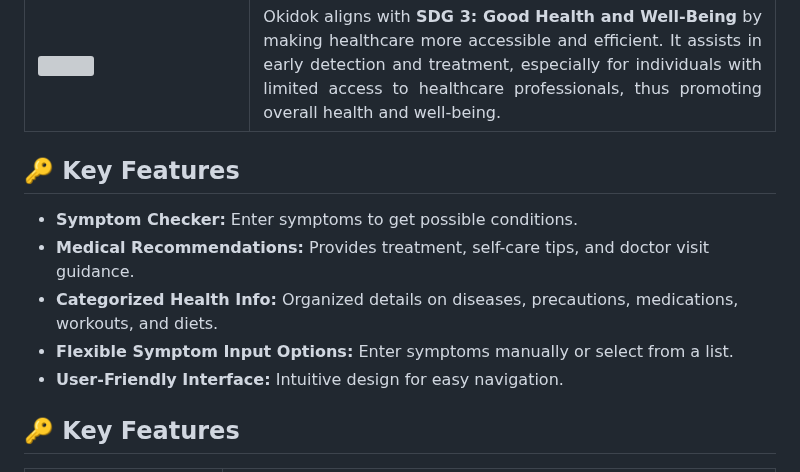
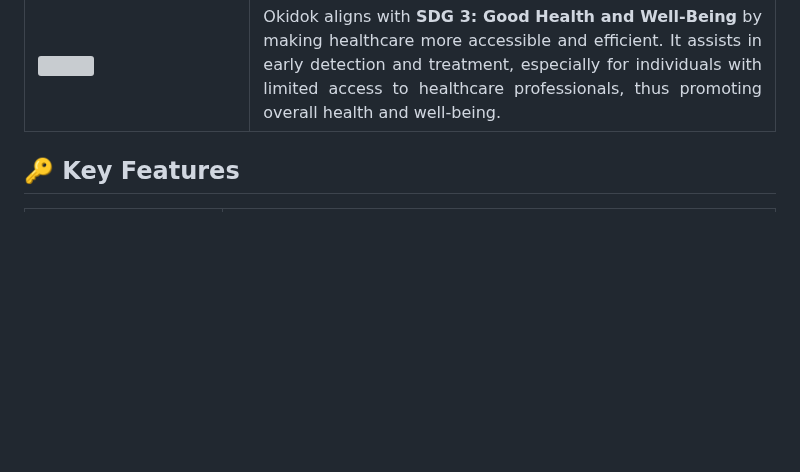
Before and after one commit to glngnbn/OKIDOK, a Markdown page: README.md, the part around the change. Drawn GitHub-style; blank space fills up the shorter version; grey boxes are pictures that could not be loaded.

```diff
--- a/README.md
+++ b/README.md
@@ -52,16 +52,6 @@
   </tr>
 </table>
 
-
-<!-- KEY FEATURES -->
-<h2 id="features">🔑 Key Features </h2>
-<ul>
-  <li><strong>Symptom Checker:</strong> Enter symptoms to get possible conditions.</li>
-  <li><strong>Medical Recommendations:</strong> Provides treatment, self-care tips, and doctor visit guidance.</li>
-  <li><strong>Categorized Health Info:</strong> Organized details on diseases, precautions, medications, workouts, and diets.</li>
-  <li><strong>Flexible Symptom Input Options:</strong> Enter symptoms manually or select from a list.</li>
-  <li><strong>User-Friendly Interface:</strong> Intuitive design for easy navigation.</li>
-</ul>
 
 <!-- KEY FEATURES -->
 <h2 id="features">🔑 Key Features </h2>
```
